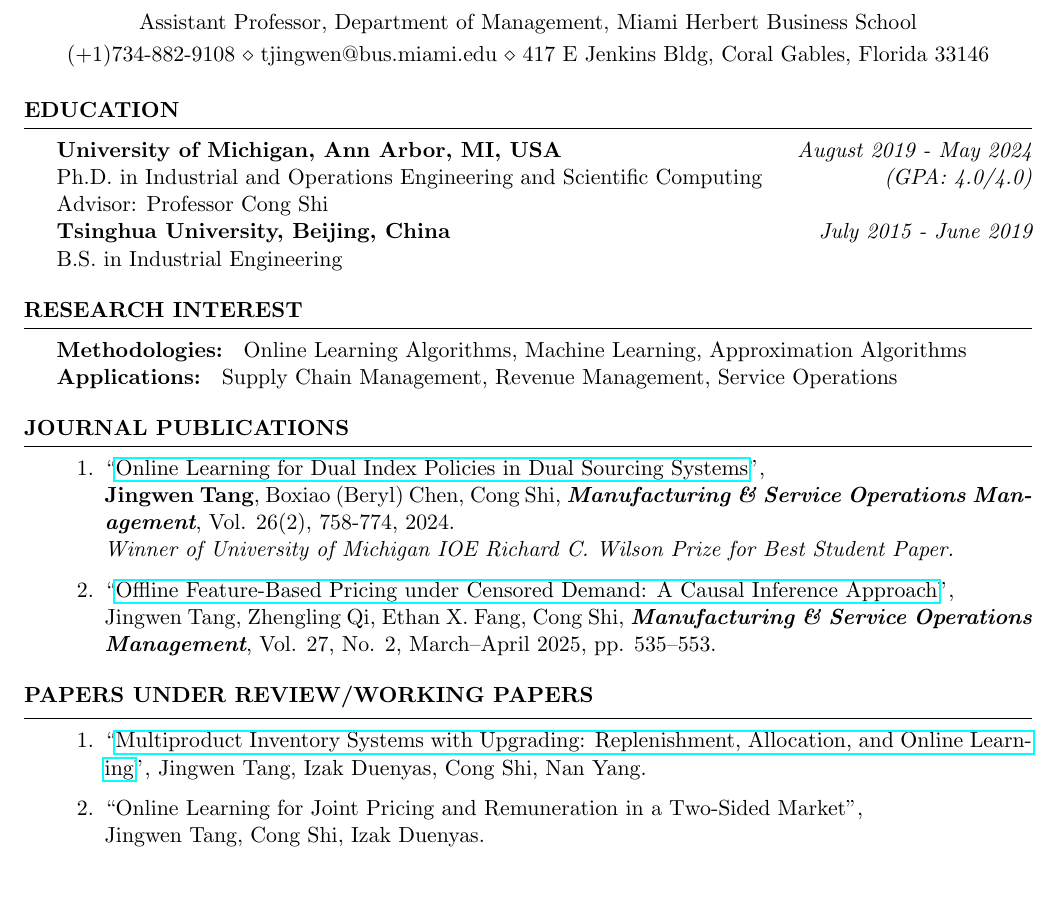
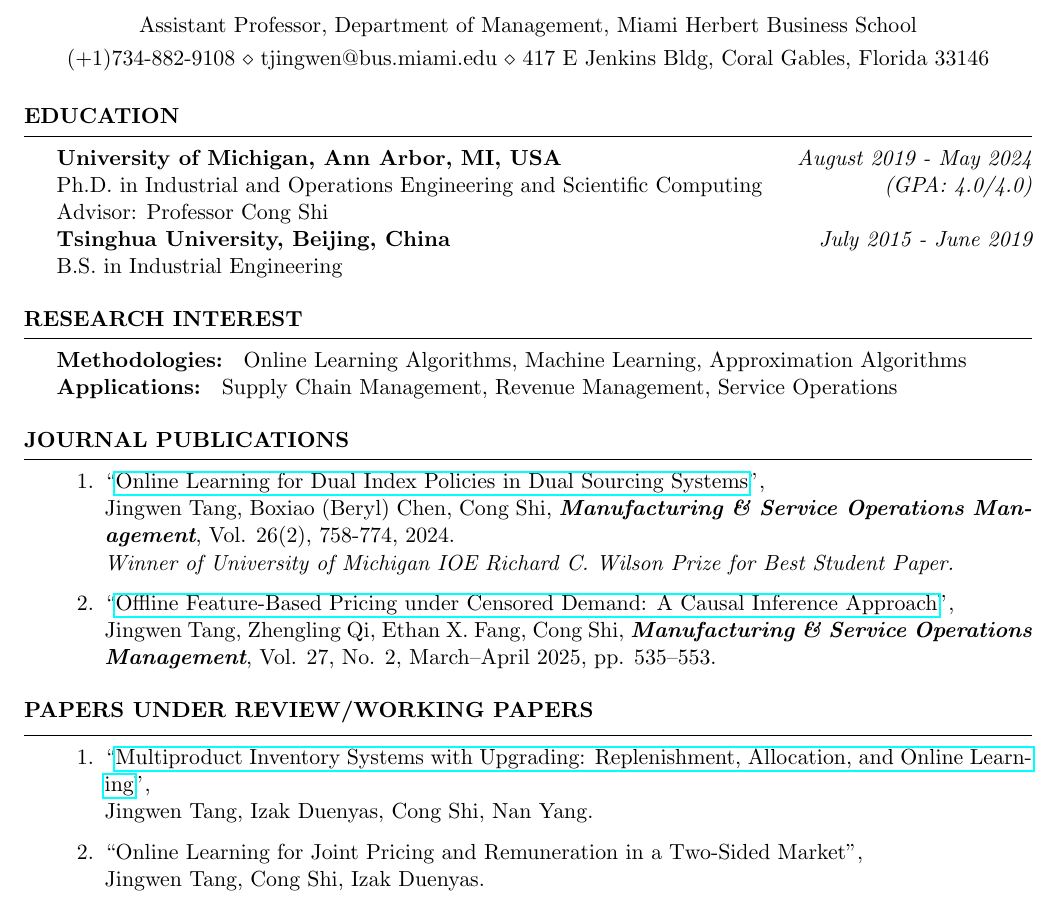
Before and after one commit to JingwenTang/JingwenTang.github.io, a LaTeX CV (CV/Jingwen_Tang_CV.tex): part of page 1 of 3, cut so that both start at the same text. Compiled offline with pdfLaTeX.

Commit message:
Add files via upload

```diff
--- a/CV/Jingwen_Tang_CV.tex
+++ b/CV/Jingwen_Tang_CV.tex
@@ -57,7 +57,7 @@
 
 \begin{rSection}{Journal Publications}
 \begin{enumerate}
-    \item ``\href{https://pubsonline.informs.org/doi/10.1287/msom.2022.0323}{Online Learning for Dual Index Policies in Dual Sourcing Systems}'', \\ \textbf{Jingwen Tang}, Boxiao (Beryl) Chen, Cong Shi, \emph{\textbf{Manufacturing \& Service Operations Management}}, Vol. 26(2), 758-774, 2024. \\
+    \item ``\href{https://pubsonline.informs.org/doi/10.1287/msom.2022.0323}{Online Learning for Dual Index Policies in Dual Sourcing Systems}'', \\ Jingwen Tang, Boxiao (Beryl) Chen, Cong Shi, \emph{\textbf{Manufacturing \& Service Operations Management}}, Vol. 26(2), 758-774, 2024. \\
     {\it Winner of University of Michigan IOE Richard C. Wilson Prize for Best Student Paper.}
 
   \item ``\href{https://pubsonline.informs.org/doi/10.1287/msom.2024.1061}{Offline Feature-Based Pricing under Censored Demand: A Causal Inference Approach}'', \\Jingwen Tang, Zhengling Qi, Ethan X. Fang, Cong Shi, \emph{\textbf{Manufacturing \& Service Operations Management}}, Vol. 27, No. 2, March–April 2025, pp. 535–553.
@@ -69,7 +69,7 @@
 \begin{rSection}{PAPERS UNDER REVIEW/WORKING PAPERS}
 \begin{enumerate}
 
-     \item ``\href{https://papers.ssrn.com/sol3/papers.cfm?abstract_id=4781604}{Multiproduct Inventory Systems with Upgrading: Replenishment, Allocation, and Online Learning}'', Jingwen Tang, Izak Duenyas, Cong Shi, Nan Yang.
+     \item ``\href{https://papers.ssrn.com/sol3/papers.cfm?abstract_id=4781604}{Multiproduct Inventory Systems with Upgrading: Replenishment, Allocation, and Online Learning}'', \\Jingwen Tang, Izak Duenyas, Cong Shi, Nan Yang.
 
 
 
```
Also changed, not shown: CV/Jingwen_Tang_CV.pdf, 2 other files.
